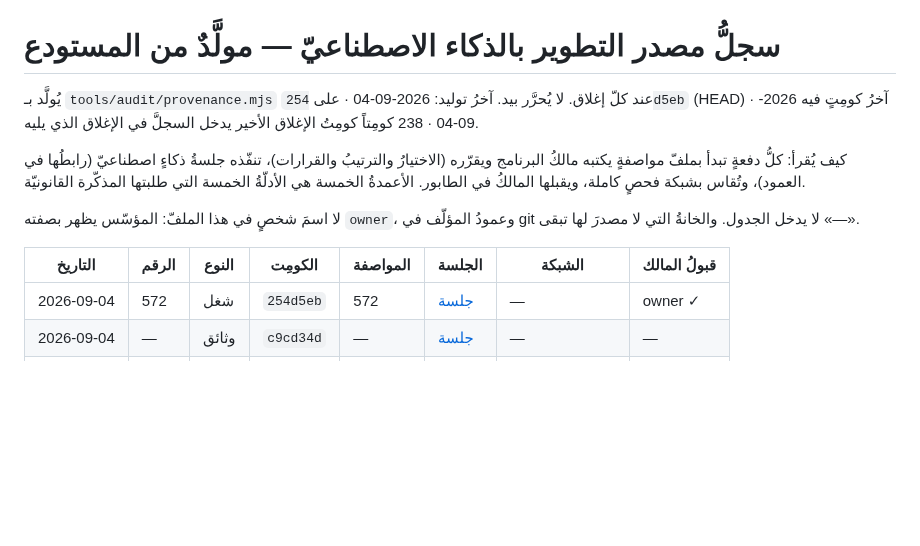
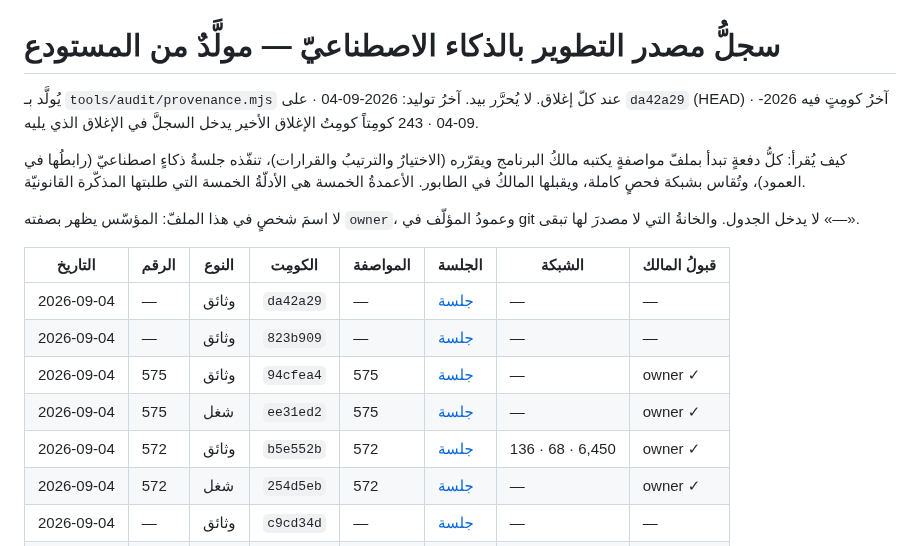
Before and after one commit to dbprime/Arabna, a Markdown page: docs/AI-PROVENANCE.md, the part around the change. Drawn GitHub-style; blank space fills up the shorter version.

```diff
--- a/docs/AI-PROVENANCE.md
+++ b/docs/AI-PROVENANCE.md
@@ -1,7 +1,7 @@
 # سجلُّ مصدر التطوير بالذكاء الاصطناعيّ — مولَّدٌ من المستودع
 
 يُولَّد بـ `tools/audit/provenance.mjs` عند كلّ إغلاق. لا يُحرَّر بيد.
-آخرُ توليد: 2026-09-04 · على `254d5eb` (HEAD) · آخرُ كومِتٍ فيه 2026-09-04 · 238 كومِتاً
+آخرُ توليد: 2026-09-04 · على `da42a29` (HEAD) · آخرُ كومِتٍ فيه 2026-09-04 · 243 كومِتاً
 كومِتُ الإغلاق الأخير يدخل السجلَّ في الإغلاق الذي يليه.
 
 كيف يُقرأ: كلُّ دفعةٍ تبدأ بملفّ مواصفةٍ يكتبه مالكُ البرنامج ويقرّره
@@ -14,6 +14,11 @@ git لا يدخل الجدول. والخانةُ التي لا مصدرَ لها
 
 | التاريخ | الرقم | النوع | الكومِت | المواصفة | الجلسة | الشبكة | قبولُ المالك |
 |---|---|---|---|---|---|---|---|
+| 2026-09-04 | — | وثائق | `da42a29` | — | [جلسة](https://claude.ai/code/session_01FQktTvq1yNPmo67XBoW8hs) | — | — |
+| 2026-09-04 | — | وثائق | `823b909` | — | [جلسة](https://claude.ai/code/session_01FQktTvq1yNPmo67XBoW8hs) | — | — |
+| 2026-09-04 | 575 | وثائق | `94cfea4` | 575 | [جلسة](https://claude.ai/code/session_01FQktTvq1yNPmo67XBoW8hs) | — | owner ✓ |
+| 2026-09-04 | 575 | شغل | `ee31ed2` | 575 | [جلسة](https://claude.ai/code/session_01FQktTvq1yNPmo67XBoW8hs) | — | owner ✓ |
+| 2026-09-04 | 572 | وثائق | `b5e552b` | 572 | [جلسة](https://claude.ai/code/session_01FQktTvq1yNPmo67XBoW8hs) | 136 · 68 · 6,450 | owner ✓ |
 | 2026-09-04 | 572 | شغل | `254d5eb` | 572 | [جلسة](https://claude.ai/code/session_01FQktTvq1yNPmo67XBoW8hs) | — | owner ✓ |
 | 2026-09-04 | — | وثائق | `c9cd34d` | — | [جلسة](https://claude.ai/code/session_01FQktTvq1yNPmo67XBoW8hs) | — | — |
 | 2026-09-04 | 571 | وثائق | `df06905` | 571 | [جلسة](https://claude.ai/code/session_01FQktTvq1yNPmo67XBoW8hs) | 134 · 67 · 6,430 | owner ✓ |
```
Also changed, not shown: docs/الحالة.md (+2 -0 lines), docs/الطابور.md (+1 -1 lines).
